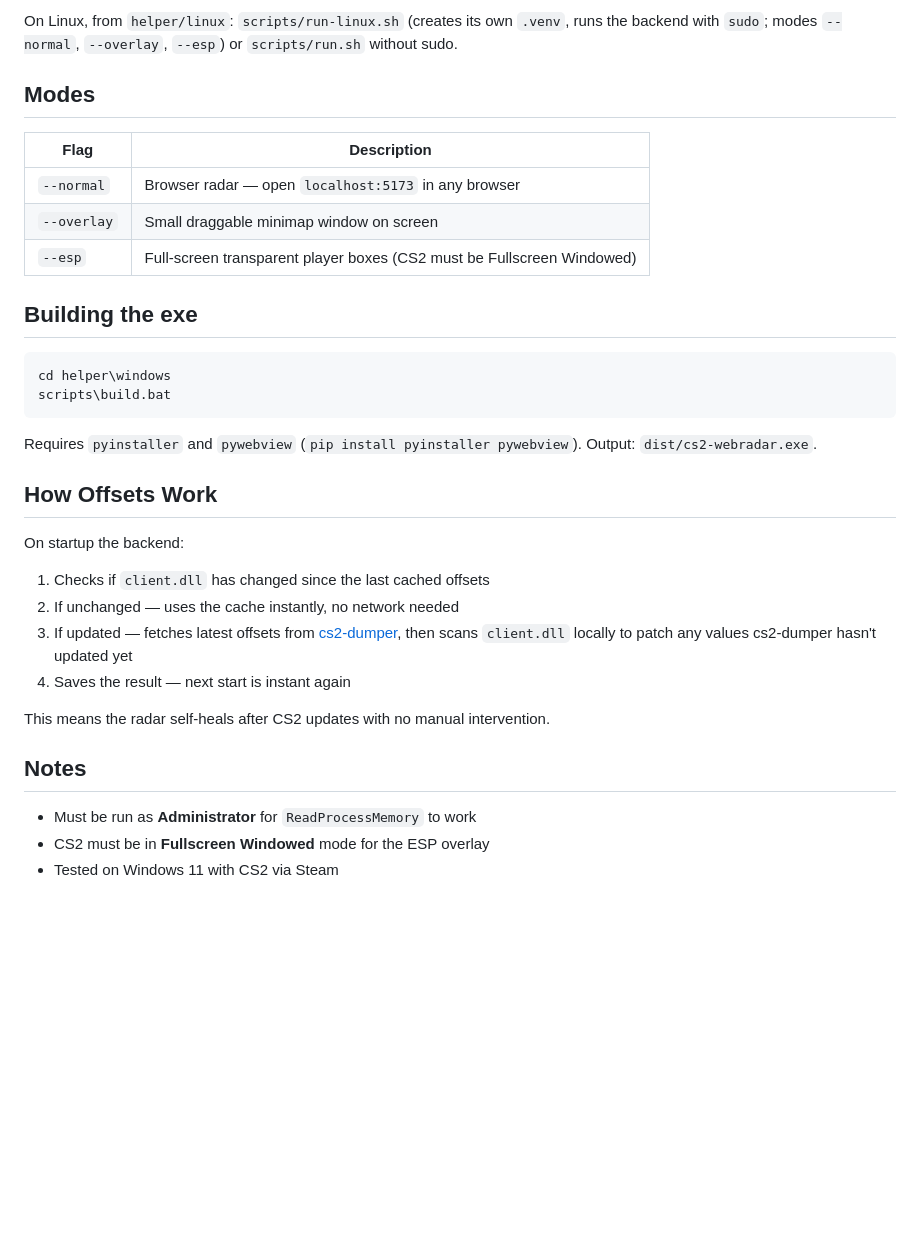
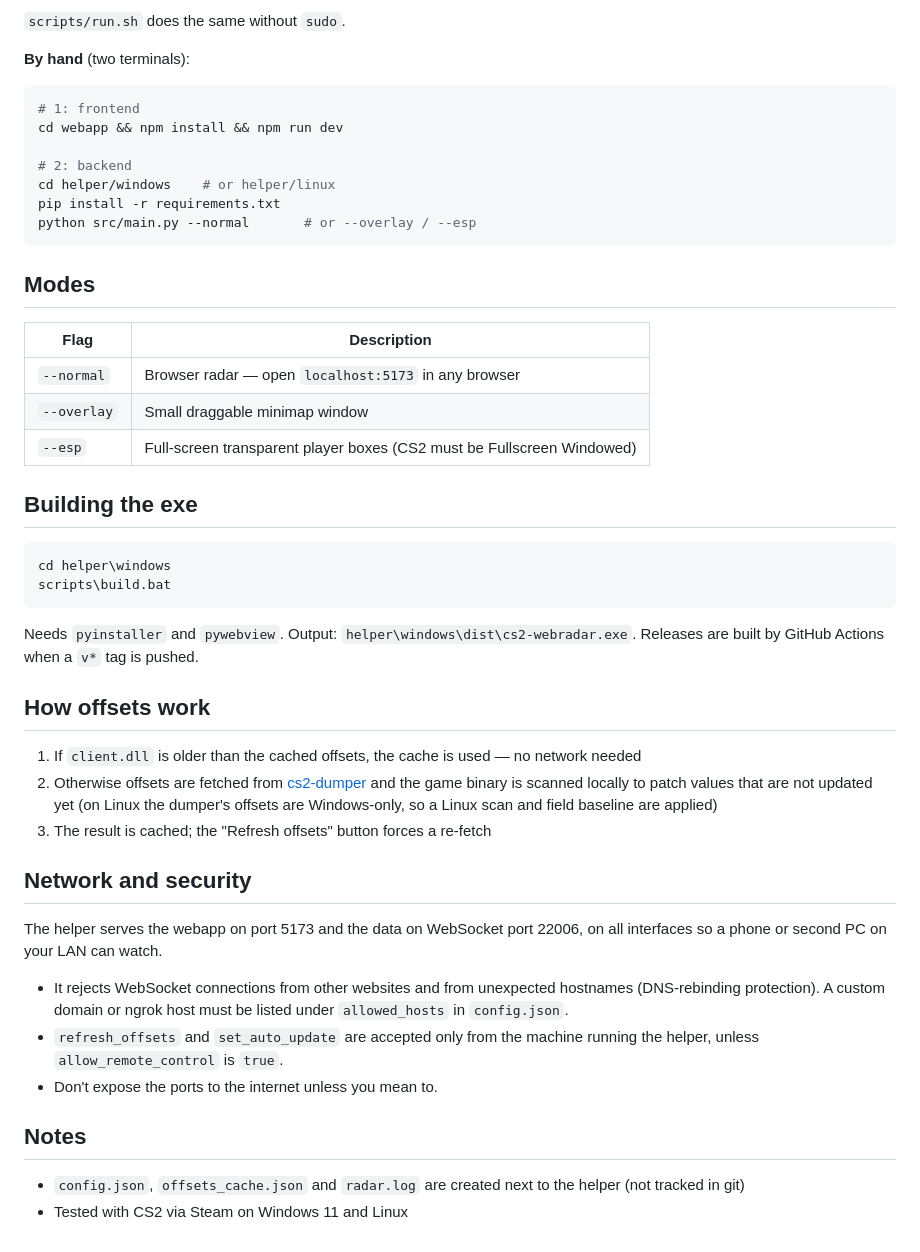
Before and after one commit to kru5ty7/webradar, a Markdown page: readme.md, the part around one of its changes. GitHub-like rendering; blank space fills up the shorter version.

````diff
--- a/readme.md
+++ b/readme.md
@@ -49,13 +68,25 @@ python src\main.py --normal     # or --overlay / --esp
 ```
 
-On Linux, from `helper/linux`: `scripts/run-linux.sh` (creates its own `.venv`, runs the backend with `sudo`; modes `--normal`, `--overlay`, `--esp`) or `scripts/run.sh` without sudo.
+`scripts/run.sh` does the same without `sudo`.
+
+**By hand** (two terminals):
+
+```bash
+# 1: frontend
+cd webapp && npm install && npm run dev
+
+# 2: backend
+cd helper/windows    # or helper/linux
+pip install -r requirements.txt
+python src/main.py --normal       # or --overlay / --esp
+```
 
 ## Modes
 
 | Flag | Description |
 |------|-------------|
 | `--normal` | Browser radar — open `localhost:5173` in any browser |
-| `--overlay` | Small draggable minimap window on screen |
+| `--overlay` | Small draggable minimap window |
 | `--esp` | Full-screen transparent player boxes (CS2 must be Fullscreen Windowed) |
 
 ## Building the exe
@@ -65,20 +96,23 @@ cd helper\windows
 scripts\build.bat
 ```
 
-Requires `pyinstaller` and `pywebview` (`pip install pyinstaller pywebview`). Output: `dist/cs2-webradar.exe`.
+Needs `pyinstaller` and `pywebview`. Output: `helper\windows\dist\cs2-webradar.exe`. Releases are built by GitHub Actions when a `v*` tag is pushed.
 
-## How Offsets Work
+## How offsets work
 
-On startup the backend:
-1. Checks if `client.dll` has changed since the last cached offsets
-2. If unchanged — uses the cache instantly, no network needed
-3. If updated — fetches latest offsets from [cs2-dumper](https://github.com/a2x/cs2-dumper), then scans `client.dll` locally to patch any values cs2-dumper hasn't updated yet
-4. Saves the result — next start is instant again
+1. If `client.dll` is older than the cached offsets, the cache is used — no network needed
+2. Otherwise offsets are fetched from [cs2-dumper](https://github.com/a2x/cs2-dumper) and the game binary is scanned locally to patch values that are not updated yet (on Linux the dumper's offsets are Windows-only, so a Linux scan and field baseline are applied)
+3. The result is cached; the "Refresh offsets" button forces a re-fetch
 
-This means the radar self-heals after CS2 updates with no manual intervention.
+## Network and security
+
+The helper serves the webapp on port 5173 and the data on WebSocket port 22006, on all interfaces so a phone or second PC on your LAN can watch.
+
+- It rejects WebSocket connections from other websites and from unexpected hostnames (DNS-rebinding protection). A custom domain or ngrok host must be listed under `allowed_hosts` in `config.json`.
+- `refresh_offsets` and `set_auto_update` are accepted only from the machine running the helper, unless `allow_remote_control` is `true`.
+- Don't expose the ports to the internet unless you mean to.
 
 ## Notes
 
-- Must be run as **Administrator** for `ReadProcessMemory` to work
-- CS2 must be in **Fullscreen Windowed** mode for the ESP overlay
-- Tested on Windows 11 with CS2 via Steam
+- `config.json`, `offsets_cache.json` and `radar.log` are created next to the helper (not tracked in git)
+- Tested with CS2 via Steam on Windows 11 and Linux
````
Also changed, not shown: other parts of readme.md (+48 -29 lines), CLAUDE.md (+1 -1 lines).
